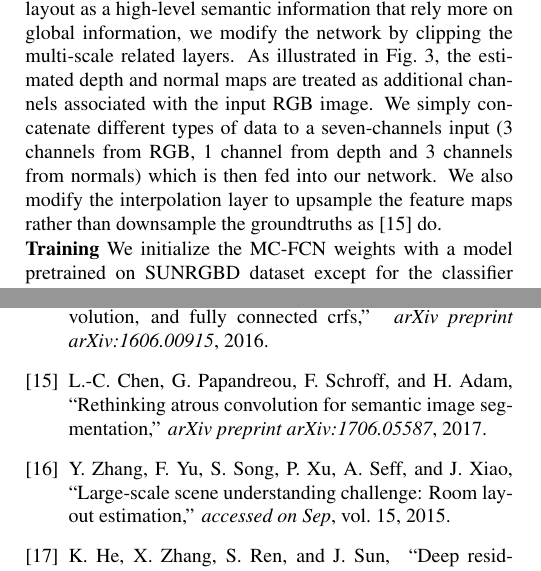
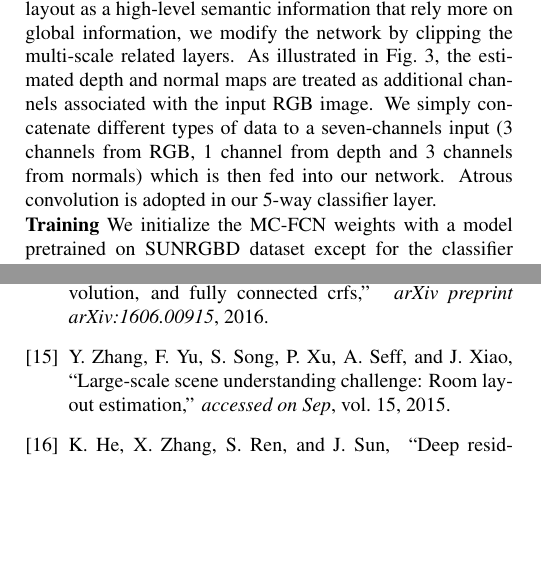
Before and after one commit to rfdeng/ICIP2018-Layout, a LaTeX paper (ICIPlayout.tex, which reads paper/METHODOLOGY.tex): two parts of the columns of pages 2 and 5 of 5, joined at a grey line, cut so that both start at the same text, the shorter picture padded with empty space. Compiled offline with pdfLaTeX.

Commit message:
adaptation

```diff
--- a/paper/METHODOLOGY.tex
+++ b/paper/METHODOLOGY.tex
@@ -72,7 +72,8 @@ We build the MC-FCN based on the DeepLab-ResNet101~\cite{chen2016deeplab}, which
 %
 While we consider the room layout as a high-level semantic information that rely more on global information, we modify the network by clipping the multi-scale related layers.
 As illustrated in Fig.~\ref{fig:fcn-multi-channel}, the estimated depth and normal maps are treated as additional channels associated with the input RGB image.
-We simply concatenate different types of data to a seven-channels input (3 channels from RGB, 1 channel from depth and 3 channels from normals) which is then fed into our network. We also modify the interpolation layer to upsample the feature maps rather than downsample the groundtruths as \cite{chen2017rethinking} do.
+We simply concatenate different types of data to a seven-channels input (3 channels from RGB, 1 channel from depth and 3 channels from normals) which is then fed into our network. Atrous convolution is adopted in our 5-way classifier layer.
+\comments{We also modify the interpolation layer to upsample the feature maps rather than downsample the groundtruths as \cite{chen2017rethinking} do.}
 \comments{\cxj{More description of the network architecture?}}
 
 \noindent\textbf{Training} We initialize the MC-FCN weights with a model pretrained on SUNRGBD dataset except for the classifier layer. Then the MC-FCN is specifically finetuned for semantic surface segmentation.
```
